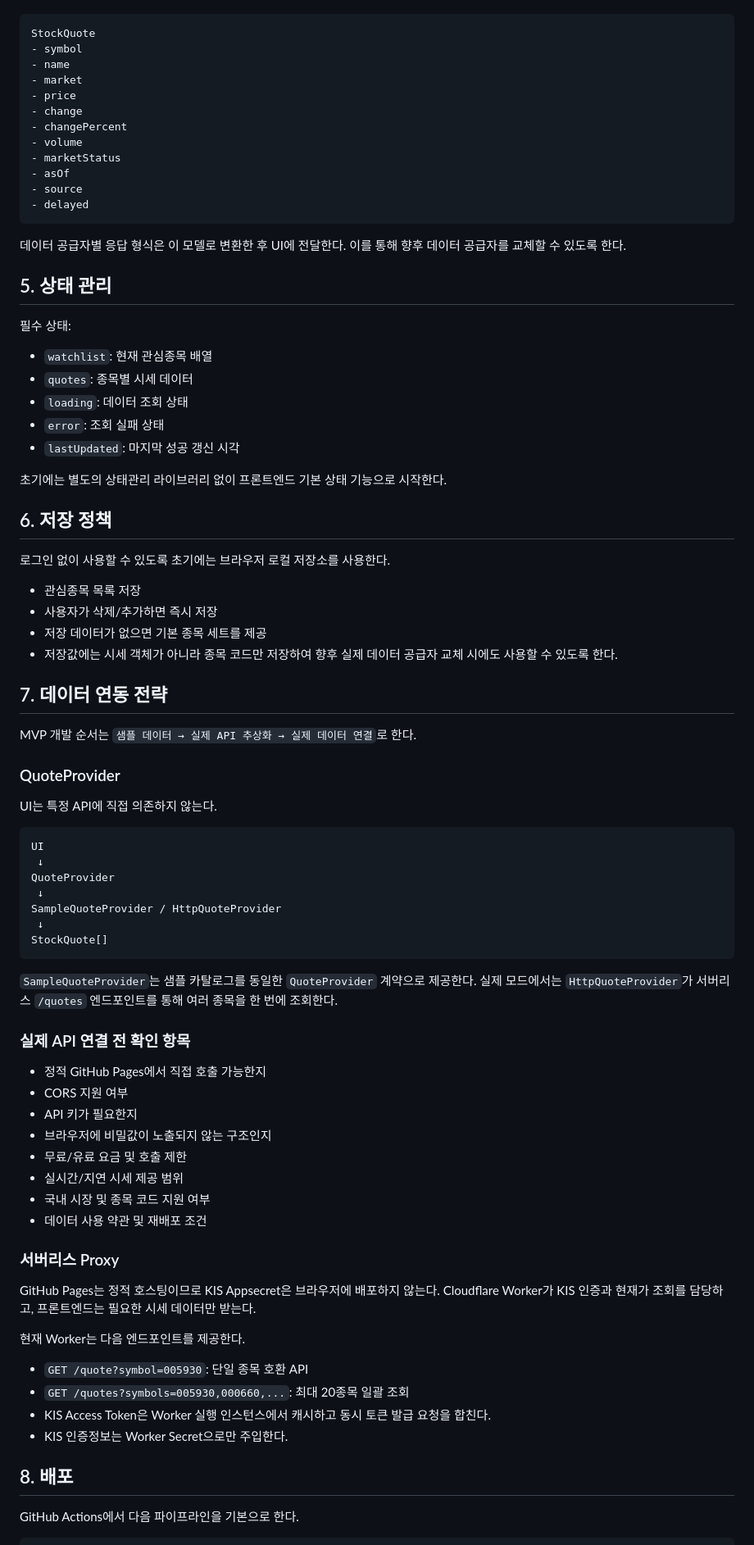
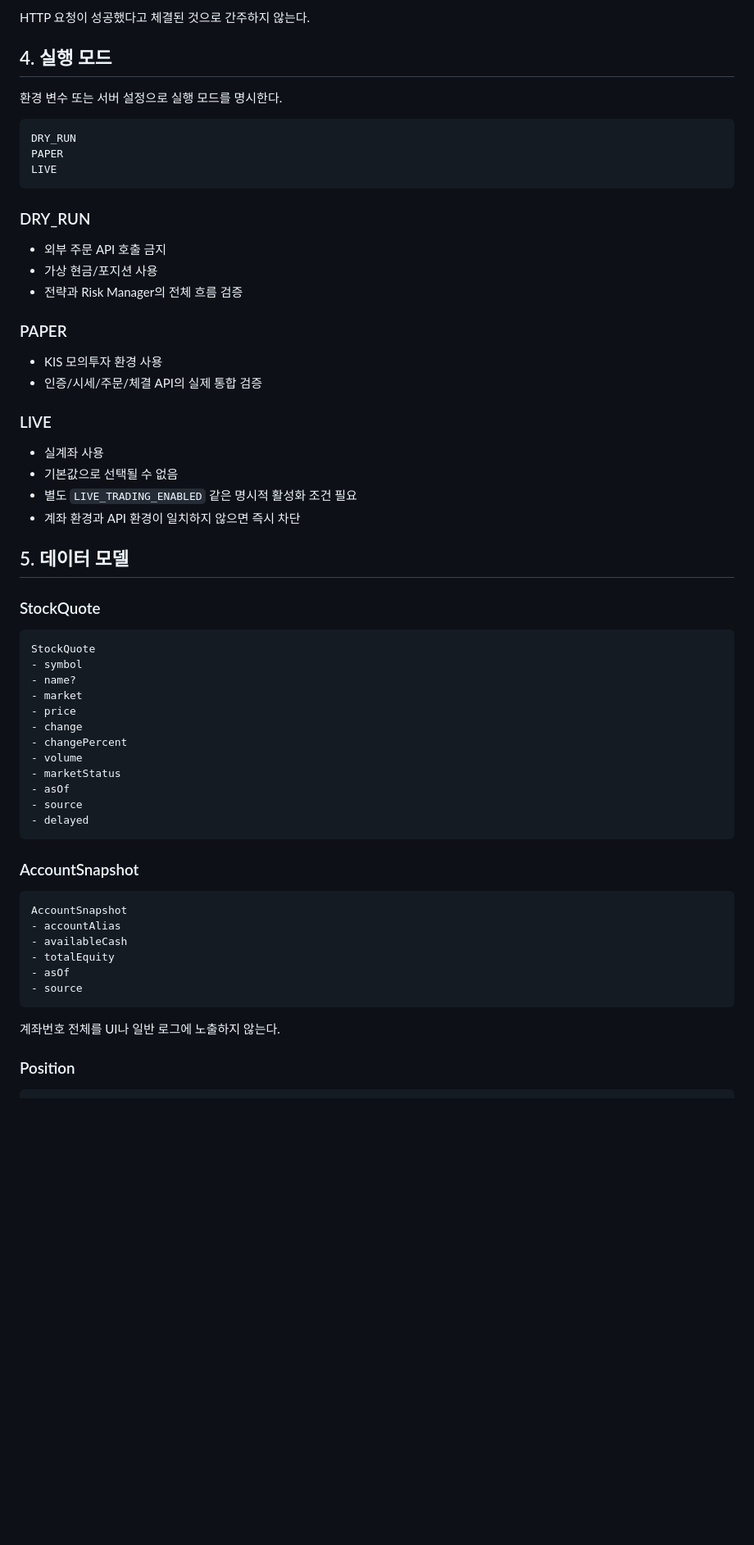
Before and after one commit to poormanZ/stock, a Markdown page: docs/design.md, the part around one of its changes. Shown at 82% size. Drawn GitHub-style; blank space fills up the shorter version.

Commit message:
docs: align design with automated trading architecture

````diff
--- a/docs/design.md
+++ b/docs/design.md
@@ -48,8 +164,38 @@
+HTTP 요청이 성공했다고 체결된 것으로 간주하지 않는다.
+
+## 4. 실행 모드
+
+환경 변수 또는 서버 설정으로 실행 모드를 명시한다.
+
+```text
+DRY_RUN
+PAPER
+LIVE
+```
+
+### DRY_RUN
+- 외부 주문 API 호출 금지
+- 가상 현금/포지션 사용
+- 전략과 Risk Manager의 전체 흐름 검증
+
+### PAPER
+- KIS 모의투자 환경 사용
+- 인증/시세/주문/체결 API의 실제 통합 검증
+
+### LIVE
+- 실계좌 사용
+- 기본값으로 선택될 수 없음
+- 별도 `LIVE_TRADING_ENABLED` 같은 명시적 활성화 조건 필요
+- 계좌 환경과 API 환경이 일치하지 않으면 즉시 차단
+
+## 5. 데이터 모델
+
+### StockQuote
 
 ```text
 StockQuote
 - symbol
-- name
+- name?
 - market
 - price
 - change
@@ -61,63 +207,19 @@ StockQuote
 - delayed
 ```
 
-데이터 공급자별 응답 형식은 이 모델로 변환한 후 UI에 전달한다. 이를 통해 향후 데이터 공급자를 교체할 수 있도록 한다.
-
-## 5. 상태 관리
-필수 상태:
-- `watchlist`: 현재 관심종목 배열
-- `quotes`: 종목별 시세 데이터
-- `loading`: 데이터 조회 상태
-- `error`: 조회 실패 상태
-- `lastUpdated`: 마지막 성공 갱신 시각
-
-초기에는 별도의 상태관리 라이브러리 없이 프론트엔드 기본 상태 기능으로 시작한다.
-
-## 6. 저장 정책
-로그인 없이 사용할 수 있도록 초기에는 브라우저 로컬 저장소를 사용한다.
-- 관심종목 목록 저장
-- 사용자가 삭제/추가하면 즉시 저장
-- 저장 데이터가 없으면 기본 종목 세트를 제공
-- 저장값에는 시세 객체가 아니라 종목 코드만 저장하여 향후 실제 데이터 공급자 교체 시에도 사용할 수 있도록 한다.
-
-## 7. 데이터 연동 전략
-MVP 개발 순서는 `샘플 데이터 → 실제 API 추상화 → 실제 데이터 연결`로 한다.
-
-### QuoteProvider
-UI는 특정 API에 직접 의존하지 않는다.
+### AccountSnapshot
 
 ```text
-UI
- ↓
-QuoteProvider
- ↓
-SampleQuoteProvider / HttpQuoteProvider
- ↓
-StockQuote[]
+AccountSnapshot
+- accountAlias
+- availableCash
+- totalEquity
+- asOf
+- source
 ```
 
-`SampleQuoteProvider`는 샘플 카탈로그를 동일한 `QuoteProvider` 계약으로 제공한다. 실제 모드에서는 `HttpQuoteProvider`가 서버리스 `/quotes` 엔드포인트를 통해 여러 종목을 한 번에 조회한다.
+계좌번호 전체를 UI나 일반 로그에 노출하지 않는다.
 
-### 실제 API 연결 전 확인 항목
-- 정적 GitHub Pages에서 직접 호출 가능한지
-- CORS 지원 여부
-- API 키가 필요한지
-- 브라우저에 비밀값이 노출되지 않는 구조인지
-- 무료/유료 요금 및 호출 제한
-- 실시간/지연 시세 제공 범위
-- 국내 시장 및 종목 코드 지원 여부
-- 데이터 사용 약관 및 재배포 조건
-
-### 서버리스 Proxy
-GitHub Pages는 정적 호스팅이므로 KIS Appsecret은 브라우저에 배포하지 않는다. Cloudflare Worker가 KIS 인증과 현재가 조회를 담당하고, 프론트엔드는 필요한 시세 데이터만 받는다.
-
-현재 Worker는 다음 엔드포인트를 제공한다.
-- `GET /quote?symbol=005930`: 단일 종목 호환 API
-- `GET /quotes?symbols=005930,000660,...`: 최대 20종목 일괄 조회
-- KIS Access Token은 Worker 실행 인스턴스에서 캐시하고 동시 토큰 발급 요청을 합친다.
-- KIS 인증정보는 Worker Secret으로만 주입한다.
-
-## 8. 배포
-GitHub Actions에서 다음 파이프라인을 기본으로 한다.
+### Position
 
 ```text
````
Also changed, not shown: other parts of docs/design.md (+356 -128 lines).
